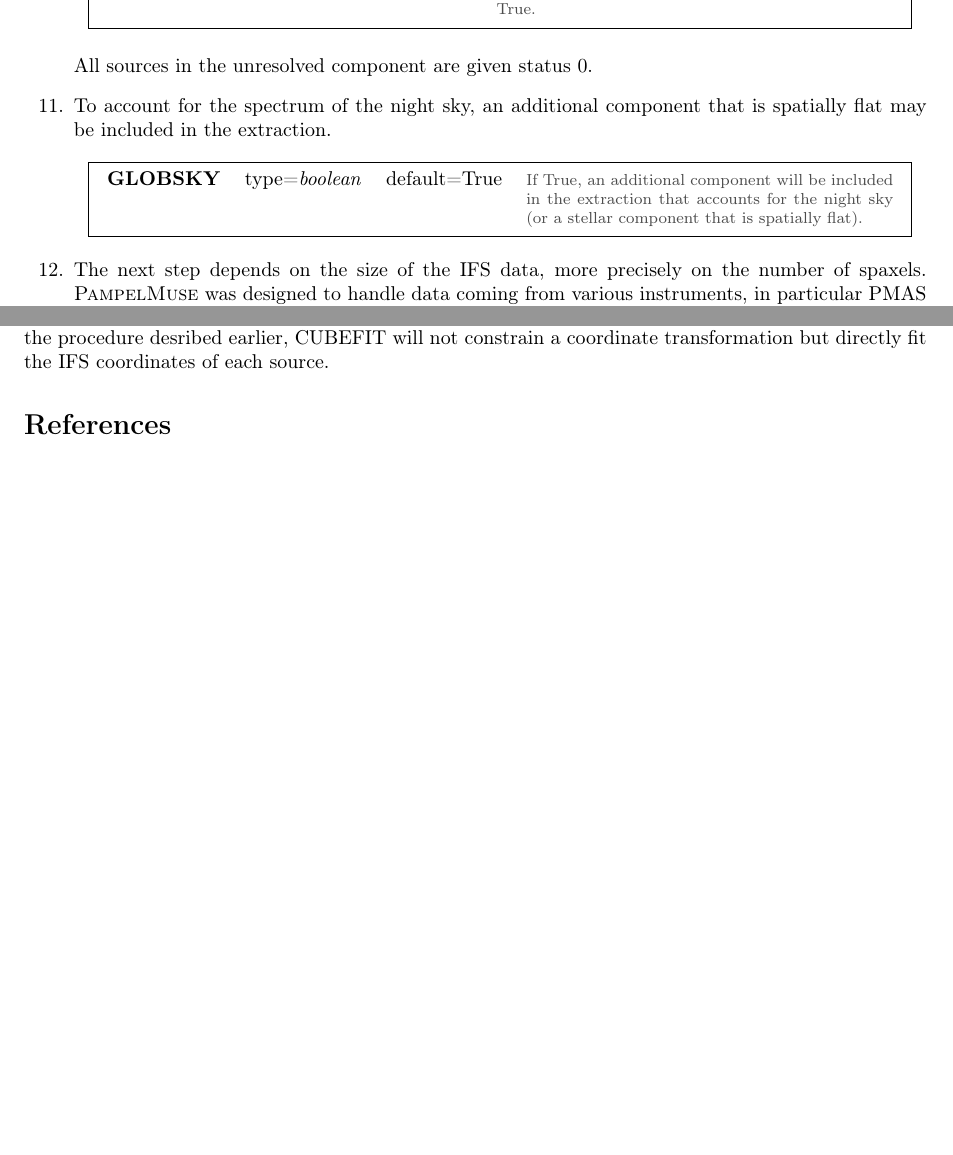
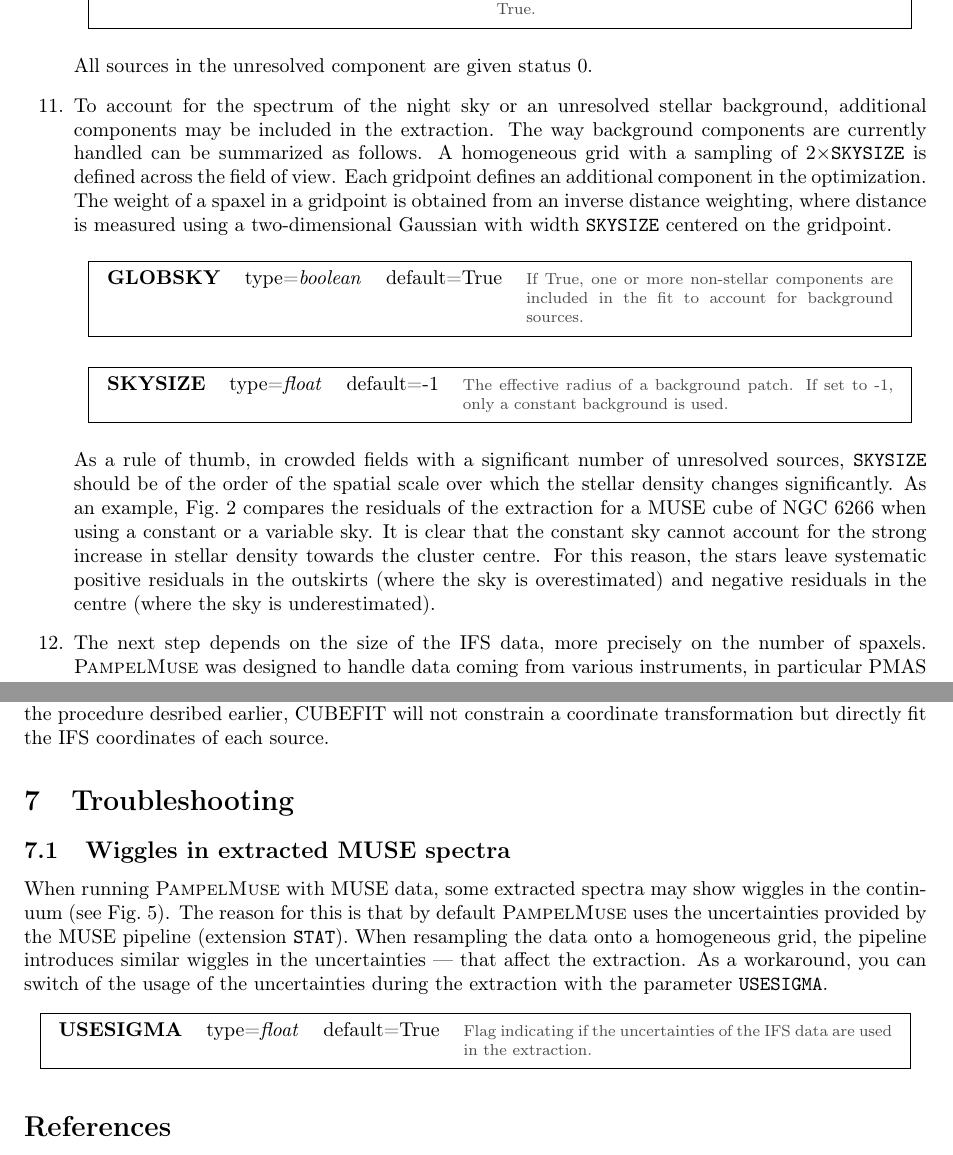
Before and after one commit to lcjohnso/pampelmuse, a LaTeX paper (doc/manual.tex): two parts of pages 11 and 16 of 21 before the commit and two parts of pages 11 and 17 of 22 after it, joined at a grey line, cut so that both start at the same text, the shorter picture padded with empty space. Compiled offline with pdfLaTeX.

```diff
--- a/doc/manual.tex
+++ b/doc/manual.tex
@@ -347,5 +347,7 @@
  \pmparameter{USEUNRES}{boolean}{False}{If True, the routine will collect set all sources inside the IFS field of view that are less than UNRESBIN magnitudes fainter than the faintest resolved source and extract a combined spectrum for them.}
  \pmparameter{UNRESBIN}{float}{$2.0$}{The width of the magnitude interval in the sense that the faintest sources included in the unresolved component are UNRESBIN magnitudes fainter than the faintest resolved sources. Only used if USEUNRES is True.}
  All sources in the unresolved component are given status $0$.
- \item To account for the spectrum of the night sky, an additional component that is spatially flat may be included in the extraction.
- \pmparameter{GLOBSKY}{boolean}{True}{If True, an additional component will be included in the extraction that accounts for the night sky (or a stellar component that is spatially flat).}
+ \item To account for the spectrum of the night sky or an unresolved stellar background, additional components may be included in the extraction. The way background components are currently handled can be summarized as follows. A homogeneous grid with a sampling of $2\times$\texttt{SKYSIZE} is defined across the field of view. Each gridpoint defines an additional component in the optimization. The weight of a spaxel in a gridpoint is obtained from an inverse distance weighting, where distance is measured using a two-dimensional Gaussian with width \texttt{SKYSIZE} centered on the gridpoint.
+ \pmparameter{GLOBSKY}{boolean}{True}{If True, one or more non-stellar components are included in the fit to account for background sources.}
+ \pmparameter{SKYSIZE}{float}{-1}{The effective radius of a background patch. If set to -1, only a constant background is used.}
+ As a rule of thumb, in crowded fields with a significant number of unresolved sources, \texttt{SKYSIZE} should be of the order of the spatial scale over which the stellar density changes significantly. As an example, Fig.~\ref{fig:residuals_skysize} compares the residuals of the extraction for a MUSE cube of NGC~6266 when using a constant or a variable sky. It is clear that the constant sky cannot account for the strong increase in stellar density towards the cluster centre. For this reason, the stars leave systematic positive residuals in the outskirts (where the sky is overestimated) and negative residuals in the centre (where the sky is underestimated).
@@ -352,3 +358,6 @@
+  \label{fig:residuals_skysize}
+ \end{figure}
+
  \item The next step depends on the size of the IFS data, more precisely on the number of spaxels. \pampelmuse was designed to handle data coming from various instruments, in particular PMAS and MUSE. Now, PMAS has $256$ spaxels while MUSE has more than $90\,000$. As a consequence, the way the PSF is optimized for the two instruments is different. Within a field of view as small as the one of PMAS, you will almost never find reasonably isolated and bright stars that allow you to constrain the PSF. Instead, for PMAS-like data the idea is to fit a PSF profile to all resolved sources simultaneously. While this approach works well for $\sim20$ sources which you typically resolve in a PMAS cube, it is computationally very demanding for the $\sim5\,000$ sources you expect in a MUSE cube. However, for MUSE data the chances of finding good PSF stars is much higher. To account for this  diversity in IFS data, \pampelmuse uses the parameter \texttt{SMALLIFU}.
  \pmparameter{SMALLIFU}{bool}{True}{This flag defines whether all resolved sources are used to fit the PSF and the coordinate transformation (if True) or only a subset of reasonably bright and isolated PSF sources.}
  My recommendation is to set \texttt{SMALLIFU} to True for cubes with less than $\sim2\,000$ spaxels and to False otherwise. In the latter case, INITFIT will search for suitable sources to model the PSF during the extraction. Potential PSF sources are those that fulfil the following criteria:
@@ -460,3 +469,7 @@
 
 SINGLESRC will perform aperture photometry for every provided source on each layer of the IFS data to improve the initial guesses for the source coordinates. Afterwards, the routine will prepare a PRM-file that can be used to start the following routines, i.e. CUBEFIT and POLYFIT. In contrast to the procedure desribed earlier, CUBEFIT will not constrain a coordinate transformation but directly fit the IFS coordinates of each source.
 
+\section{Troubleshooting}
+\subsection{Wiggles in extracted MUSE spectra}
+When running \pampelmuse with MUSE data, some extracted spectra may show wiggles in the continuum (see Fig.~\ref{fig:muse_spectra_wiggles}). The reason for this is that by default \pampelmuse uses the uncertainties provided by the MUSE pipeline (extension \texttt{STAT}). When resampling the data onto a homogeneous grid, the pipeline introduces similar wiggles in the uncertainties --- that affect the extraction. As a workaround, you can switch of the usage of the uncertainties during the extraction with the parameter \texttt{USESIGMA}.
+\pmparameter{USESIGMA}{float}{True}{Flag indicating if the uncertainties of the IFS data are used in the extraction.}
```
Also changed, not shown: doc/manual.pdf, doc/manual.tex (11 more changed lines), 3 other files.
